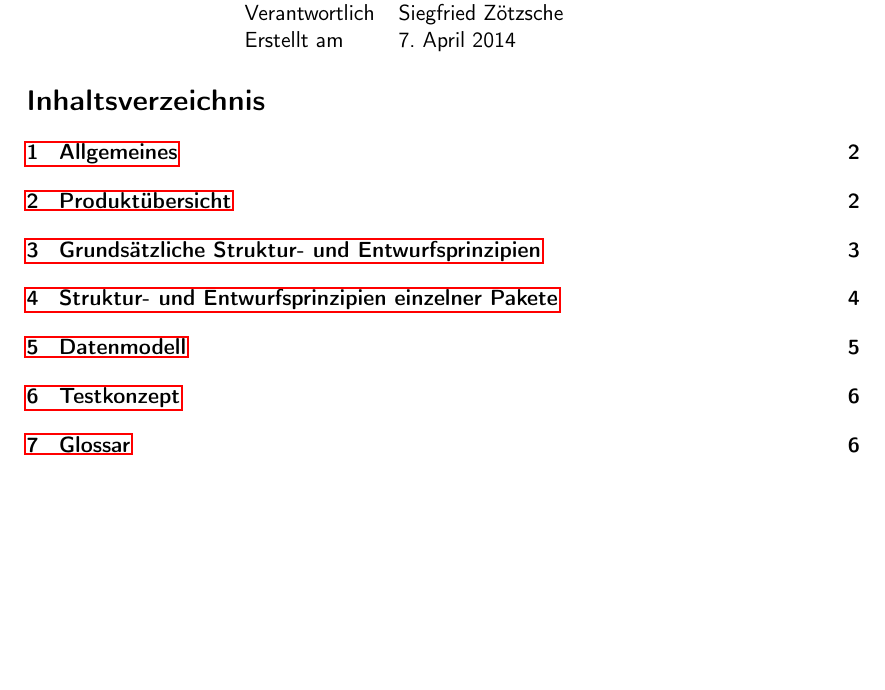
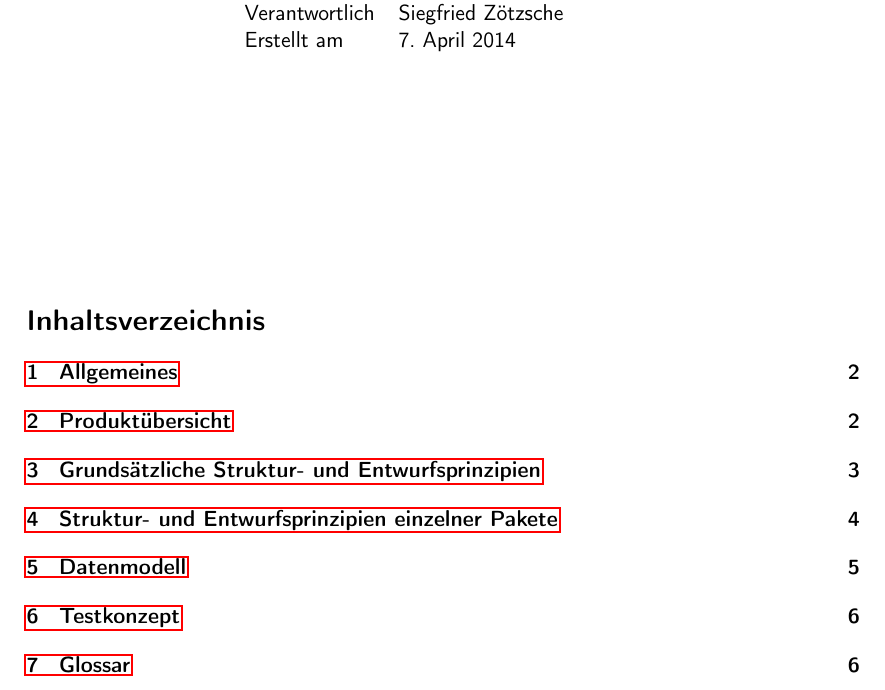
Before and after one commit to swp14-gsb/Dokumentation, a LaTeX document (4_ZweiterMeilenstein/main.tex, which reads 4_ZweiterMeilenstein/entwurfsBeschreibungVorprojekt.tex): part of page 1 of 8, cut so that both start at the same text, the shorter picture padded with empty space. Compiled offline with pdfLaTeX.

Commit message:
Abstand zwischen titele und toc eingefügt.

```diff
--- a/4_ZweiterMeilenstein/entwurfsBeschreibungVorprojekt.tex
+++ b/4_ZweiterMeilenstein/entwurfsBeschreibungVorprojekt.tex
@@ -24,7 +24,7 @@ Erstellt am & \today \\
 \end{tabular}
 \end{center}
 
-%\vfill%\vskip5\baselineskip
+\vfill
 
 \tableofcontents
 %%% Titelseite E
```
